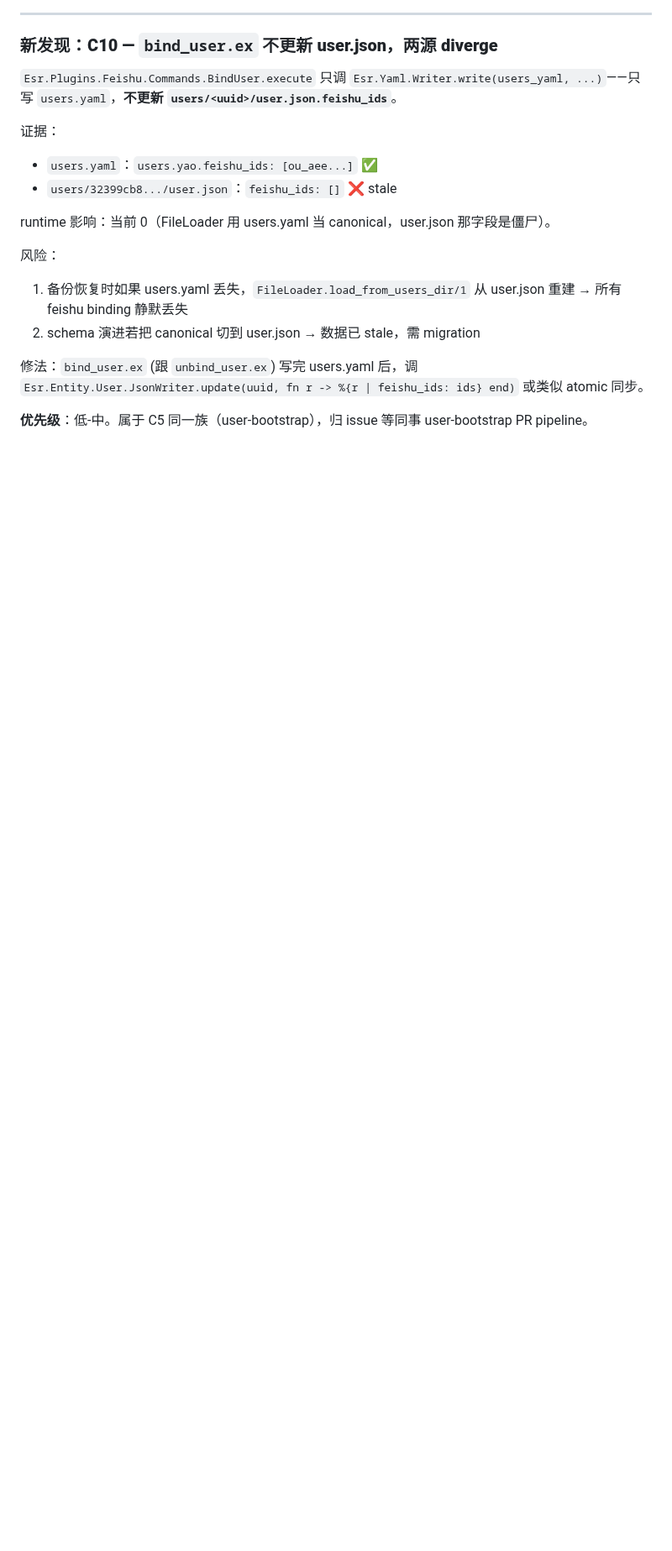
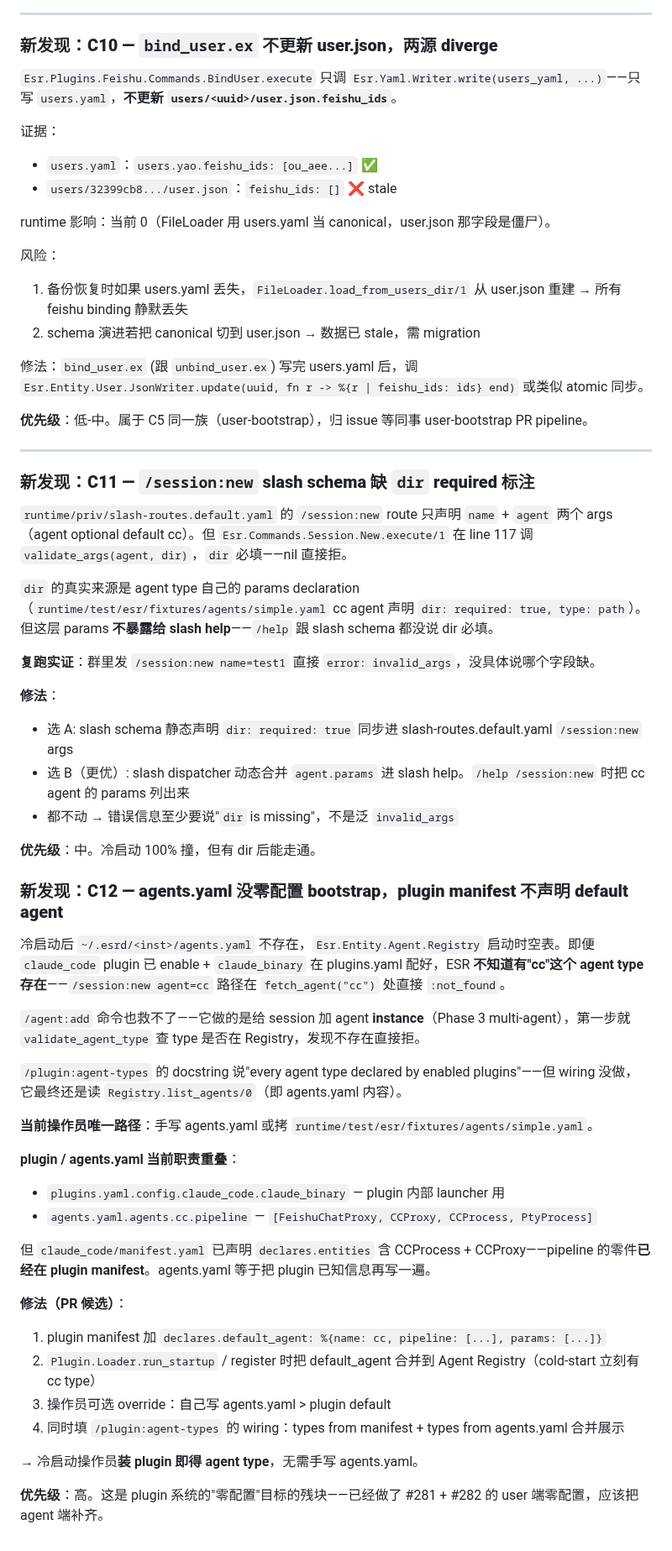
Before and after one commit to ezagent42/esr, a Markdown page: docs/notes/2026-05-09-cold-start-walkthrough-1.md, the part around the change. Shown at 84% size. Drawn GitHub-style; blank space fills up the shorter version.

Commit message:
docs(notes): record C11 (slash schema dir gap) + C12 (agents.yaml zero-config gap)

```diff
--- a/docs/notes/2026-05-09-cold-start-walkthrough-1.md
+++ b/docs/notes/2026-05-09-cold-start-walkthrough-1.md
@@ -199,3 +199,46 @@ runtime 影响：当前 0（FileLoader 用 users.yaml 当 canonical，user.json
 修法：`bind_user.ex` (跟 `unbind_user.ex`) 写完 users.yaml 后，调 `Esr.Entity.User.JsonWriter.update(uuid, fn r -> %{r | feishu_ids: ids} end)` 或类似 atomic 同步。
 
 **优先级**：低-中。属于 C5 同一族（user-bootstrap），归 issue 等同事 user-bootstrap PR pipeline。
+
+---
+
+### 新发现：**C11 — `/session:new` slash schema 缺 `dir` required 标注**
+
+`runtime/priv/slash-routes.default.yaml` 的 `/session:new` route 只声明 `name` + `agent` 两个 args（agent optional default cc）。但 `Esr.Commands.Session.New.execute/1` 在 line 117 调 `validate_args(agent, dir)`，`dir` 必填——nil 直接拒。
+
+`dir` 的真实来源是 agent type 自己的 params declaration（`runtime/test/esr/fixtures/agents/simple.yaml` cc agent 声明 `dir: required: true, type: path`）。但这层 params **不暴露给 slash help**——`/help` 跟 slash schema 都没说 dir 必填。
+
+**复跑实证**：群里发 `/session:new name=test1` 直接 `error: invalid_args`，没具体说哪个字段缺。
+
+**修法**：
+- 选 A: slash schema 静态声明 `dir: required: true` 同步进 slash-routes.default.yaml `/session:new` args
+- 选 B（更优）: slash dispatcher 动态合并 `agent.params` 进 slash help。`/help /session:new` 时把 cc agent 的 params 列出来
+- 都不动 → 错误信息至少要说"`dir` is missing"，不是泛 `invalid_args`
+
+**优先级**：中。冷启动 100% 撞，但有 dir 后能走通。
+
+### 新发现：**C12 — agents.yaml 没零配置 bootstrap，plugin manifest 不声明 default agent**
+
+冷启动后 `~/.esrd/<inst>/agents.yaml` 不存在，`Esr.Entity.Agent.Registry` 启动时空表。即便 `claude_code` plugin 已 enable + `claude_binary` 在 plugins.yaml 配好，ESR **不知道有"cc"这个 agent type 存在**——`/session:new agent=cc` 路径在 `fetch_agent("cc")` 处直接 `:not_found`。
+
+`/agent:add` 命令也救不了——它做的是给 session 加 agent **instance**（Phase 3 multi-agent），第一步就 `validate_agent_type` 查 type 是否在 Registry，发现不存在直接拒。
+
+`/plugin:agent-types` 的 docstring 说"every agent type declared by enabled plugins"——但 wiring 没做，它最终还是读 `Registry.list_agents/0`（即 agents.yaml 内容）。
+
+**当前操作员唯一路径**：手写 agents.yaml 或拷 `runtime/test/esr/fixtures/agents/simple.yaml`。
+
+**plugin / agents.yaml 当前职责重叠**：
+- `plugins.yaml.config.claude_code.claude_binary` — plugin 内部 launcher 用
+- `agents.yaml.agents.cc.pipeline` — `[FeishuChatProxy, CCProxy, CCProcess, PtyProcess]`
+
+但 `claude_code/manifest.yaml` 已声明 `declares.entities` 含 CCProcess + CCProxy——pipeline 的零件**已经在 plugin manifest**。agents.yaml 等于把 plugin 已知信息再写一遍。
+
+**修法（PR 候选）**：
+1. plugin manifest 加 `declares.default_agent: %{name: cc, pipeline: [...], params: [...]}`
+2. `Plugin.Loader.run_startup` / register 时把 default_agent 合并到 Agent Registry（cold-start 立刻有 cc type）
+3. 操作员可选 override：自己写 agents.yaml > plugin default
+4. 同时填 `/plugin:agent-types` 的 wiring：types from manifest + types from agents.yaml 合并展示
+
+→ 冷启动操作员**装 plugin 即得 agent type**，无需手写 agents.yaml。
+
+**优先级**：高。这是 plugin 系统的"零配置"目标的残块——已经做了 #281 + #282 的 user 端零配置，应该把 agent 端补齐。
```
